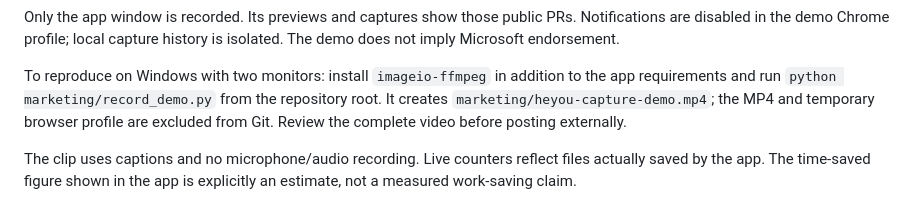
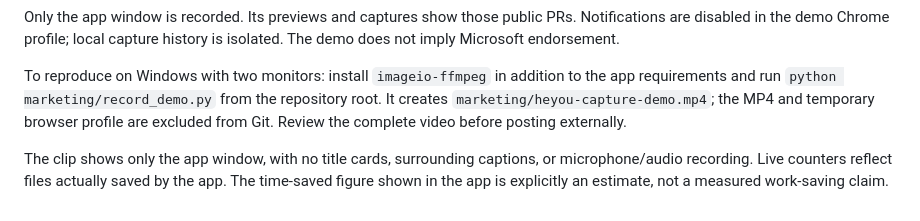
Before and after one commit to heyouio/heyou-capture, a Markdown page: marketing/README.md, the part around the change. Drawn GitHub-style.

Commit message:
Show only the app in the demo video [skip ci]

```diff
--- a/marketing/README.md
+++ b/marketing/README.md
@@ -11,4 +11,4 @@ Only the app window is recorded. Its previews and captures show those public PRs
 
 To reproduce on Windows with two monitors: install `imageio-ffmpeg` in addition to the app requirements and run `python marketing/record_demo.py` from the repository root. It creates `marketing/heyou-capture-demo.mp4`; the MP4 and temporary browser profile are excluded from Git. Review the complete video before posting externally.
 
-The clip uses captions and no microphone/audio recording. Live counters reflect files actually saved by the app. The time-saved figure shown in the app is explicitly an estimate, not a measured work-saving claim.
+The clip shows only the app window, with no title cards, surrounding captions, or microphone/audio recording. Live counters reflect files actually saved by the app. The time-saved figure shown in the app is explicitly an estimate, not a measured work-saving claim.
```
Also changed, not shown: README.md (+1 -1 lines), marketing/demo-poster.png, 1 other file.
